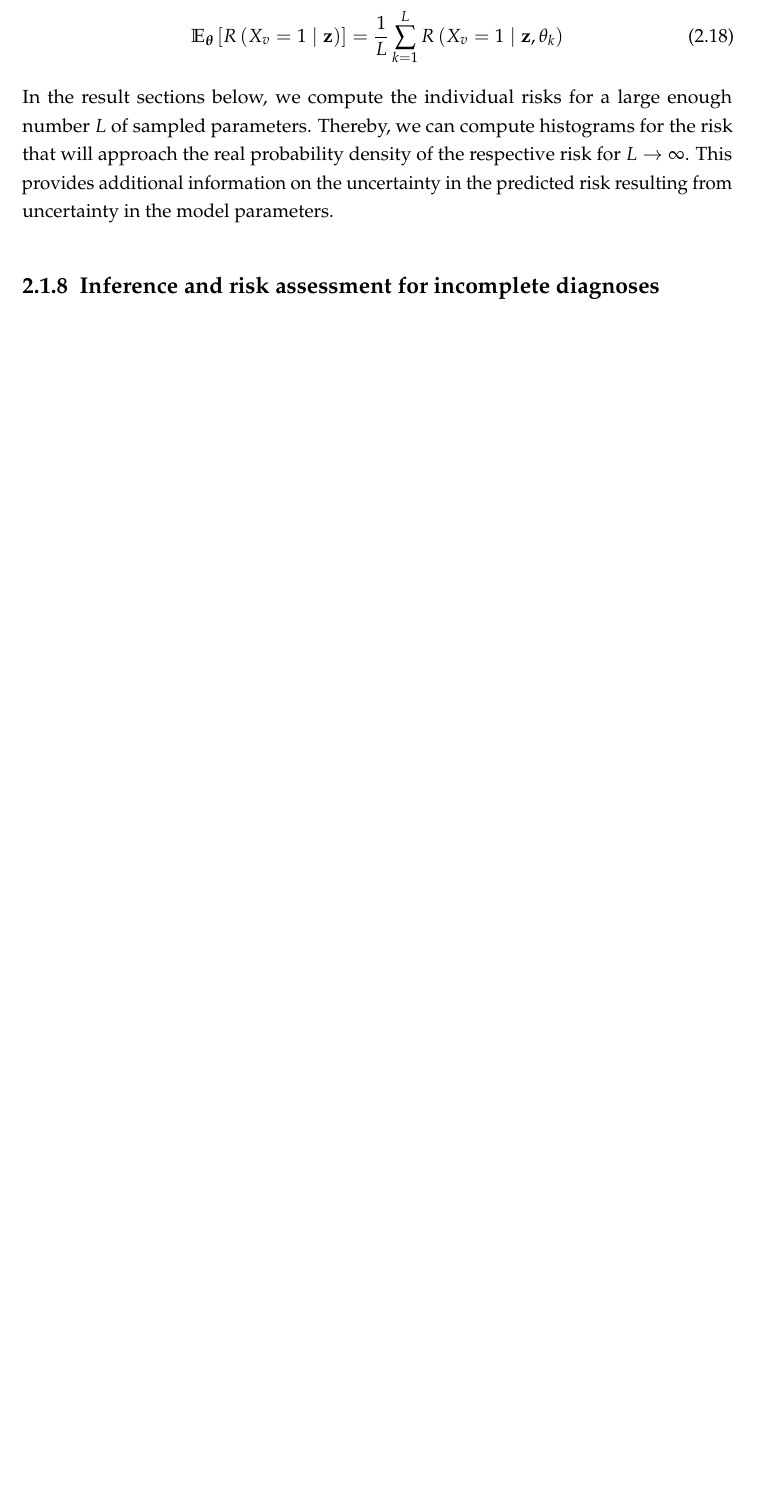
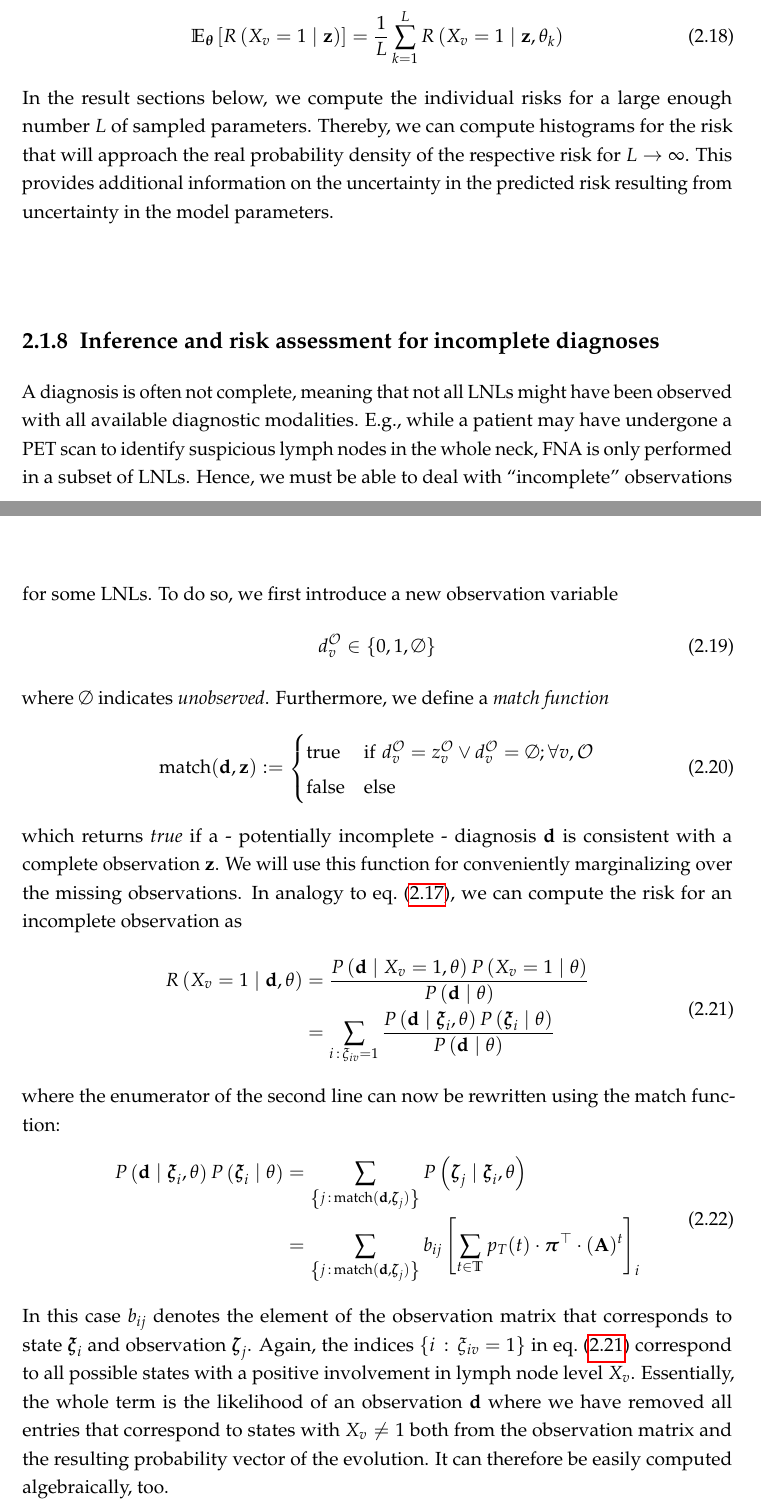
Before and after one commit to rmnldwg/lythesis, a LaTeX thesis (ms.tex, which reads chapters/hmm_unilateral.tex): part of page 13 of 22 before the commit and two parts of pages 13 and 14 of 24 after it, the two joined at a grey line, cut so that both start at the same text, the shorter picture padded with empty space. Compiled offline with pdfLaTeX.

Commit message:
finish writing unilateral HMM formalism

```diff
--- a/chapters/hmm_unilateral.tex
+++ b/chapters/hmm_unilateral.tex
@@ -200,4 +200,41 @@ In the result sections below, we compute the individual risks for a large enough
 \subsection{Inference and risk assessment for incomplete diagnoses}
 \label{subsec:hmm_incomplete_diag}
 
+A diagnosis is often not complete, meaning that not all \glspl{lnl} might have been observed with all available diagnostic modalities. E.g., while a patient may have undergone a \gls{pet} scan to identify suspicious lymph nodes in the whole neck, \gls{fna} is only performed in a subset of \glspl{lnl}. Hence, we must be able to deal with “incomplete” observations for some \glspl{lnl}. To do so, we first introduce a new observation variable
+%
+\begin{equation}
+    d_v^{\mathcal{O}} \in \{ 0, 1, \emptyset \}
+\end{equation}
+%
+where $\emptyset$ indicates \emph{unobserved}. Furthermore, we define a \emph{match function}
+%
+\begin{equation}
+    \operatorname{match}(\mathbf{d}, \mathbf{z}) :=
+    \begin{cases}
+        \text{true} & \text{if} \,\, d_v^{\mathcal{O}} = z_v^{\mathcal{O}} \vee d_v^{\mathcal{O}} = \emptyset ; \forall v,\mathcal{O} \\
+        \text{false} & \text{else}
+    \end{cases}
+\end{equation}
+%
+which returns \emph{true} if a - potentially incomplete - diagnosis $\mathbf{d}$ is consistent with a complete observation $\mathbf{z}$. We will use this function for conveniently marginalizing over the missing observations. In analogy to \cref{eq:hmm_risk}, we can compute the risk for an incomplete observation as
+%
+\begin{equation} \label{eq:hmm_marg_risk}
+    \begin{aligned}
+        R \left( X_v=1 \mid \mathbf{d}, \theta \right)
+        &= \frac{P \left( \mathbf{d} \mid X_v=1, \theta \right) P \left( X_v=1 \mid \theta \right)}{P \left( \mathbf{d} \mid \theta \right)} \\
+        &= \sum_{i\,:\,\xi_{iv}=1}{\frac{P \left( \mathbf{d} \mid \boldsymbol{\xi}_i , \theta \right) P \left( \boldsymbol{\xi}_i \mid \theta \right)}{P \left( \mathbf{d} \mid \theta \right)}}
+    \end{aligned}
+\end{equation}
+%
+where the enumerator of the second line can now be rewritten using the $\operatorname{match}$ function:
+%
+\begin{equation}
+    \begin{aligned}
+        P \left( \mathbf{d} \mid \boldsymbol{\xi}_i , \theta \right) P \left( \boldsymbol{\xi}_i \mid \theta \right)
+        &= \sum_{\left\{ j \,:\, \operatorname{match}(\mathbf{d}, \boldsymbol{\zeta}_j) \right\}}{ P \left( \boldsymbol{\zeta}_j \mid \boldsymbol{\xi}_i , \theta \right)} \\
+        &= \sum_{\left\{ j \,:\, \operatorname{match}(\mathbf{d}, \boldsymbol{\zeta}_j) \right\}}{b_{ij} \left[ \sum_{t \in \mathbb{T}}{p_T(t) \cdot \boldsymbol{\pi}^\top \cdot (\mathbf{A})^t} \right]_i}
+    \end{aligned}
+\end{equation}
+%
+In this case $b_{ij}$ denotes the element of the observation matrix that corresponds to state $\boldsymbol{\xi}_i$ and observation $\boldsymbol{\zeta}_j$. Again, the indices $\left\{ i \,:\, \xi_{iv} = 1 \right\}$ in \cref{eq:hmm_marg_risk} correspond to all possible states with a positive involvement in \acrlong{lnl} $X_v$. Essentially, the whole term is the likelihood of an observation $\mathbf{d}$ where we have removed all entries that correspond to states with $X_v \neq 1$ both from the observation matrix and the resulting probability vector of the evolution. It can therefore be easily computed algebraically, too.
 
```
Also changed, not shown: chapters/hmm_unilateral.tex (28 more changed lines).
